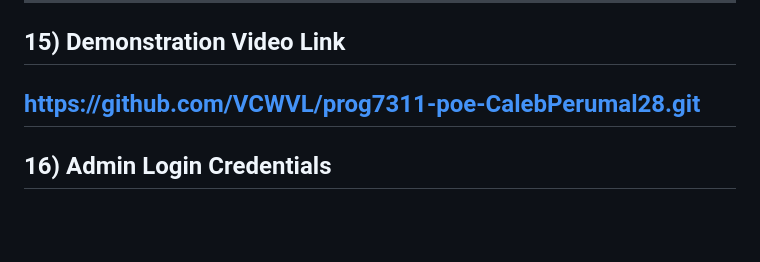
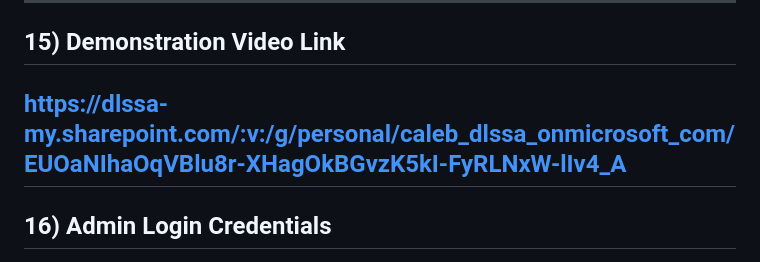
Before and after one commit to BradenCalebPerumal/AgriConnectZA, a Markdown page: README.md, the part around the change. Drawn GitHub-style; blank space fills up the shorter version.

```diff
--- a/README.md
+++ b/README.md
@@ -175,8 +175,7 @@ https://github.com/VCWVL/prog7311-poe-CalebPerumal28.git
 
 ---
 ## 15) Demonstration Video Link
-[https://github.com/VCWVL/prog7311-poe-CalebPerumal28.git
-](https://dlssa-my.sharepoint.com/:v:/g/personal/caleb_dlssa_onmicrosoft_com/EUOaNIhaOqVBlu8r-XHagOkBGvzK5kI-FyRLNxW-lIv4_A)
+https://dlssa-my.sharepoint.com/:v:/g/personal/caleb_dlssa_onmicrosoft_com/EUOaNIhaOqVBlu8r-XHagOkBGvzK5kI-FyRLNxW-lIv4_A
 ---
 ## 16) Admin Login Credentials
 - **Email:** anna.agriconnectza@gmail.com
```
